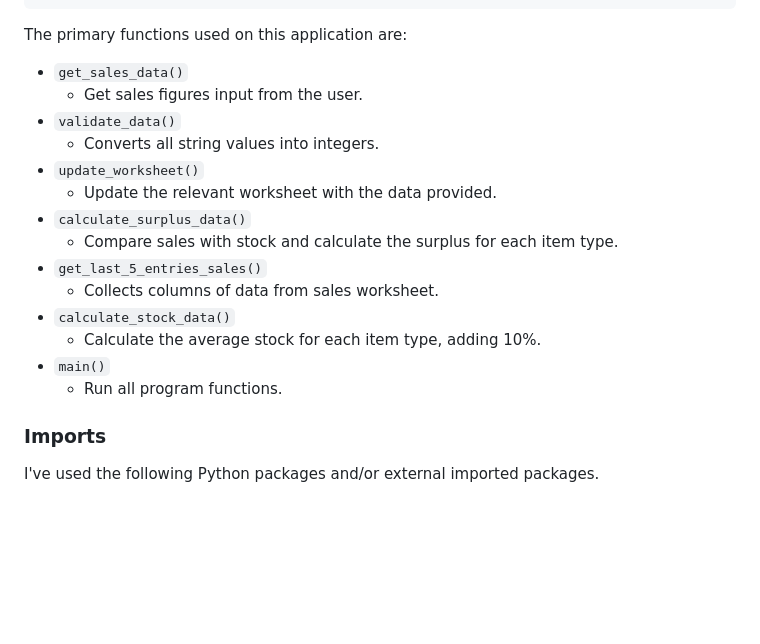
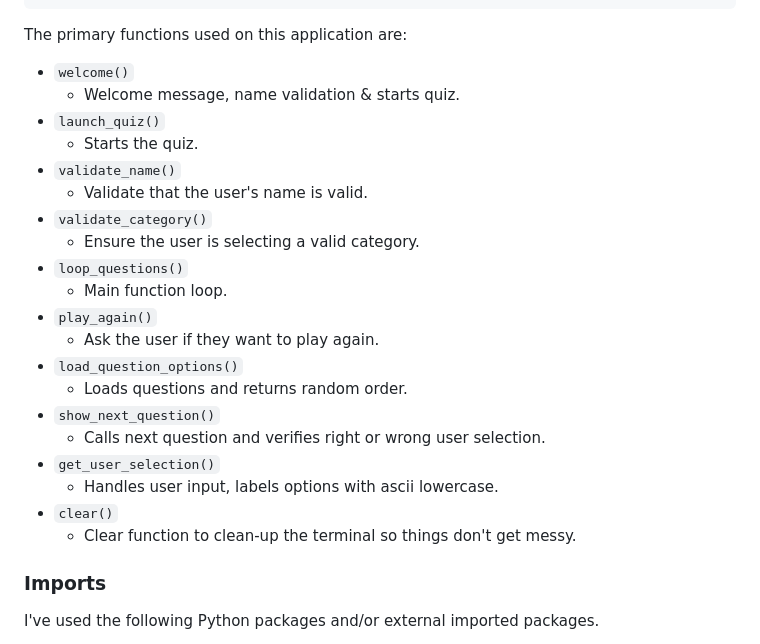
Before and after one commit to JamesH003/brain-box, a Markdown page: README.md, the part around the change. Rendered like a GitHub page; blank space fills up the shorter version.

Commit message:
Add content to functions section of README

```diff
--- a/README.md
+++ b/README.md
@@ -114,20 +114,26 @@ class Person:
 
 The primary functions used on this application are:
 
-- `get_sales_data()`
-    - Get sales figures input from the user.
-- `validate_data()`
-    - Converts all string values into integers.
-- `update_worksheet()`
-    - Update the relevant worksheet with the data provided.
-- `calculate_surplus_data()`
-    - Compare sales with stock and calculate the surplus for each item type.
-- `get_last_5_entries_sales()`
-    - Collects columns of data from sales worksheet.
-- `calculate_stock_data()`
-    -  Calculate the average stock for each item type, adding 10%.
-- `main()`
-    - Run all program functions.
+- `welcome()`
+    - Welcome message, name validation & starts quiz.
+- `launch_quiz()`
+    - Starts the quiz.
+- `validate_name()`
+    - Validate that the user's name is valid.
+- `validate_category()`
+    - Ensure the user is selecting a valid category.
+- `loop_questions()`
+    - Main function loop.
+- `play_again()`
+    -  Ask the user if they want to play again.
+- `load_question_options()`
+    -  Loads questions and returns random order.
+- `show_next_question()`
+    -  Calls next question and verifies right or wrong user selection.
+- `get_user_selection()`
+    -  Handles user input, labels options with ascii lowercase.
+- `clear()`
+    -  Clear function to clean-up the terminal so things don't get messy.
 
 ### Imports
 
```
